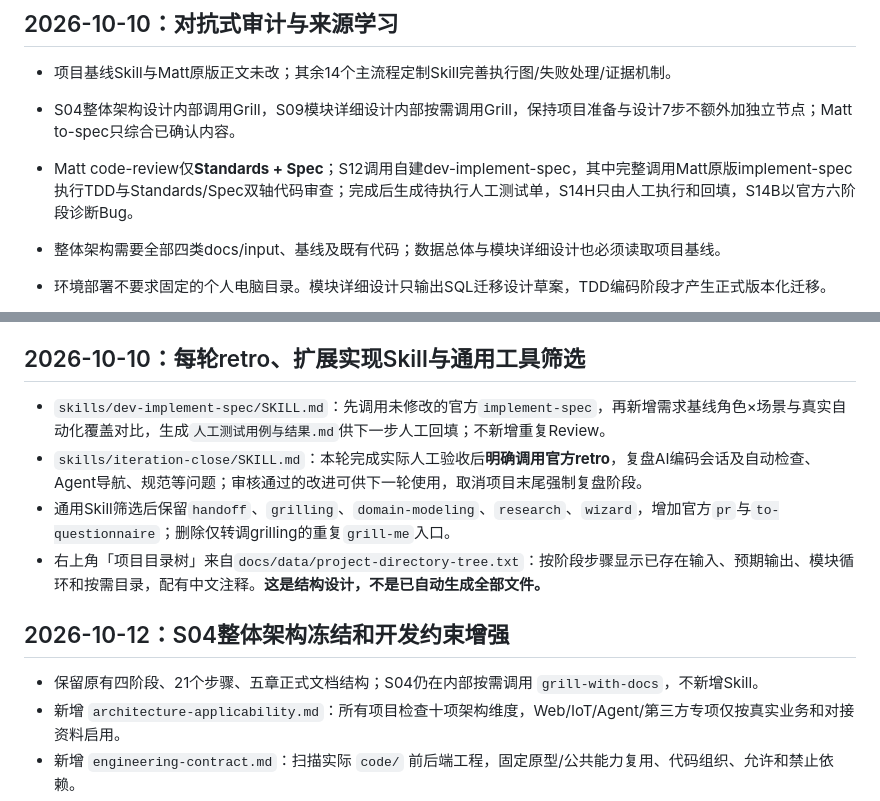
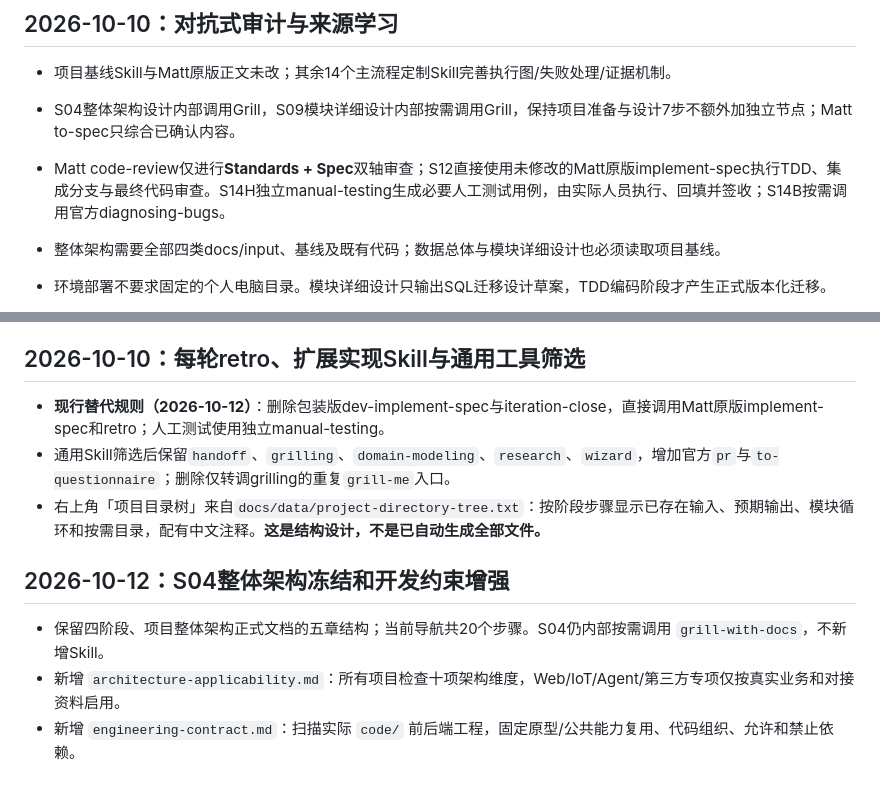
Before and after one commit to wamper64/dev-workflow, a Markdown page: README.md, 2 parts joined by grey strips. GitHub-like rendering.

Commit message:
统一README现行流程说明，清理废弃包装Skill描述

```diff
--- a/README.md
+++ b/README.md
@@ -56,7 +56,7 @@ GitHub Pages源设置为 **GitHub Actions**。每次提交`main`后，`.github/w
 ## 2026-10-10：对抗式审计与来源学习
 - 项目基线Skill与Matt原版正文未改；其余14个主流程定制Skill完善执行图/失败处理/证据机制。
 - S04整体架构设计内部调用Grill，S09模块详细设计内部按需调用Grill，保持项目准备与设计7步不额外加独立节点；Matt to-spec只综合已确认内容。
-- Matt code-review仅**Standards + Spec**；S12调用自建dev-implement-spec，其中完整调用Matt原版implement-spec执行TDD与Standards/Spec双轴代码审查；完成后生成待执行人工测试单，S14H只由人工执行和回填，S14B以官方六阶段诊断Bug。
+- Matt code-review仅进行**Standards + Spec**双轴审查；S12直接使用未修改的Matt原版implement-spec执行TDD、集成分支与最终代码审查。S14H独立manual-testing生成必要人工测试用例，由实际人员执行、回填并签收；S14B按需调用官方diagnosing-bugs。
 - 整体架构需要全部四类docs/input、基线及既有代码；数据总体与模块详细设计也必须读取项目基线。
 - 环境部署不要求固定的个人电脑目录。模块详细设计只输出SQL迁移设计草案，TDD编码阶段才产生正式版本化迁移。
 - 详细来源见 `skills/REFERENCES.md` 和 `docs/research/skill-sources.md`：标明具体项目及Skill名称、学习机制和项目采用/改造，不进入可安装Skill正文。
@@ -82,14 +82,13 @@ GitHub Pages源设置为 **GitHub Actions**。每次提交`main`后，`.github/w
 
 ## 2026-10-10：每轮retro、扩展实现Skill与通用工具筛选
 
-- `skills/dev-implement-spec/SKILL.md`：先调用未修改的官方`implement-spec`，再新增需求基线角色×场景与真实自动化覆盖对比，生成`人工测试用例与结果.md`供下一步人工回填；不新增重复Review。
-- `skills/iteration-close/SKILL.md`：本轮完成实际人工验收后**明确调用官方retro**，复盘AI编码会话及自动检查、Agent导航、规范等问题；审核通过的改进可供下一轮使用，取消项目末尾强制复盘阶段。
+- **现行替代规则（2026-10-12）**：删除包装版dev-implement-spec与iteration-close，直接调用Matt原版implement-spec和retro；人工测试使用独立manual-testing。
 - 通用Skill筛选后保留`handoff`、`grilling`、`domain-modeling`、`research`、`wizard`，增加官方`pr`与`to-questionnaire`；删除仅转调grilling的重复`grill-me`入口。
 - 右上角「项目目录树」来自`docs/data/project-directory-tree.txt`：按阶段步骤显示已存在输入、预期输出、模块循环和按需目录，配有中文注释。**这是结构设计，不是已自动生成全部文件。**
 
 ## 2026-10-12：S04整体架构冻结和开发约束增强
 
-- 保留原有四阶段、21个步骤、五章正式文档结构；S04仍在内部按需调用 `grill-with-docs`，不新增Skill。
+- 保留四阶段、项目整体架构正式文档的五章结构；当前导航共20个步骤。S04仍内部按需调用 `grill-with-docs`，不新增Skill。
 - 新增 `architecture-applicability.md`：所有项目检查十项架构维度，Web/IoT/Agent/第三方专项仅按真实业务和对接资料启用。
 - 新增 `engineering-contract.md`：扫描实际 `code/` 前后端工程，固定原型/公共能力复用、代码组织、允许和禁止依赖。
 - 新增 `freeze-and-change.md`：A级结构需技术总监审批、B级通用规则保兼容、C级模块细节正常演进；后续变更需更新S04再同步受影响下游。
```
